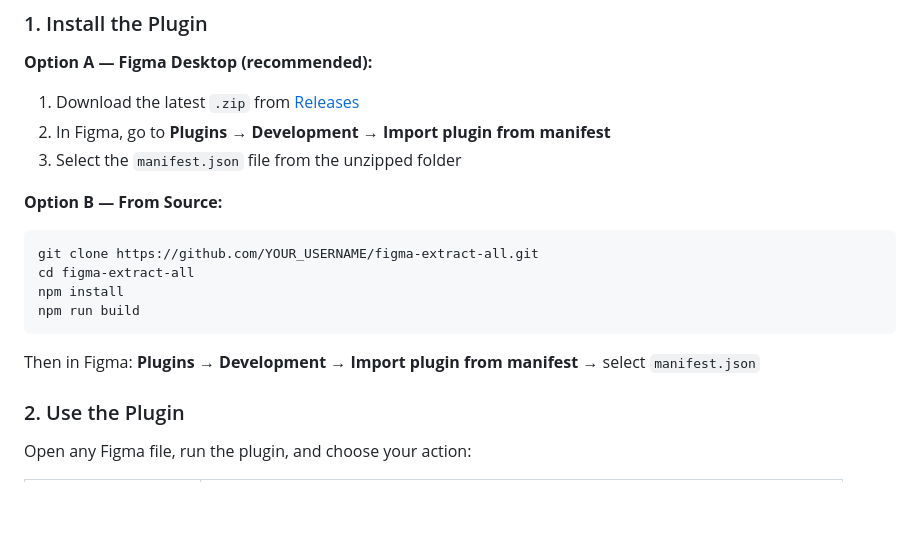
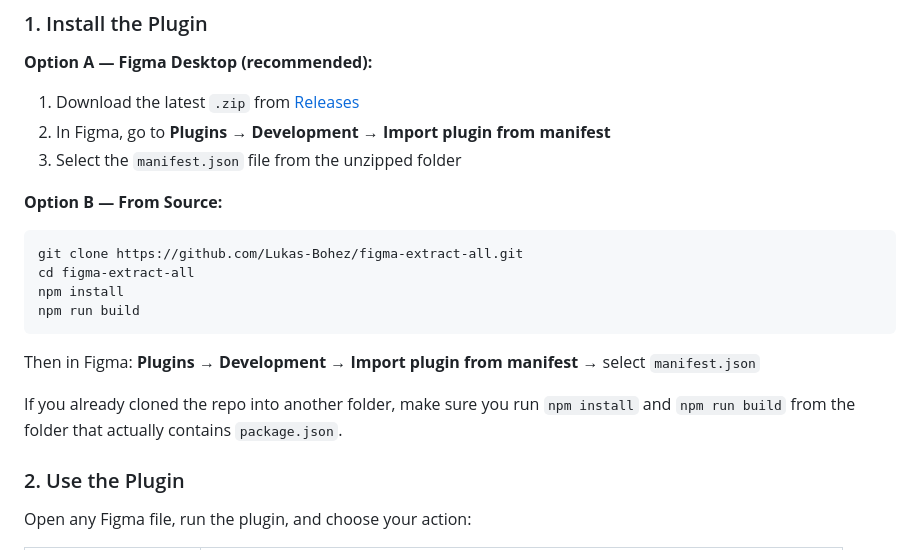
Before and after one commit to Lukas-Bohez/figma-extract-all, a Markdown page: README.md, the part around one of its changes. Rendered like a GitHub page; blank space fills up the shorter version.

Commit message:
fix: update installation instructions with correct repository links

````diff
--- a/README.md
+++ b/README.md
@@ -54,12 +54,14 @@ page-name/node-name.svg         ← Page-prefixed when exporting all pages
 
 **Option B — From Source:**
 ```bash
-git clone https://github.com/YOUR_USERNAME/figma-extract-all.git
+git clone https://github.com/Lukas-Bohez/figma-extract-all.git
 cd figma-extract-all
 npm install
 npm run build
 ```
 Then in Figma: **Plugins → Development → Import plugin from manifest** → select `manifest.json`
+
+If you already cloned the repo into another folder, make sure you run `npm install` and `npm run build` from the folder that actually contains `package.json`.
 
 ### 2. Use the Plugin
 
````
Also changed, not shown: other parts of README.md (+1 -1 lines).
